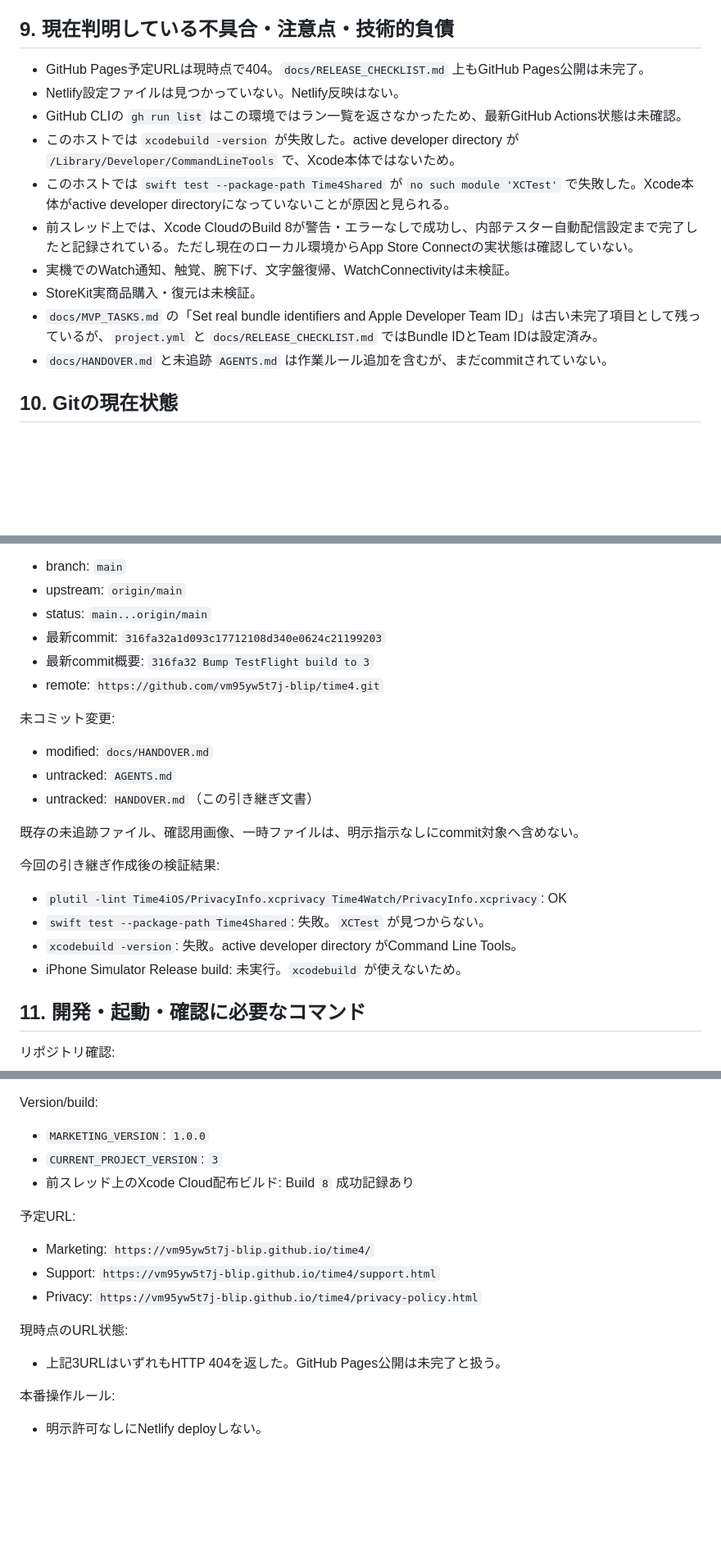
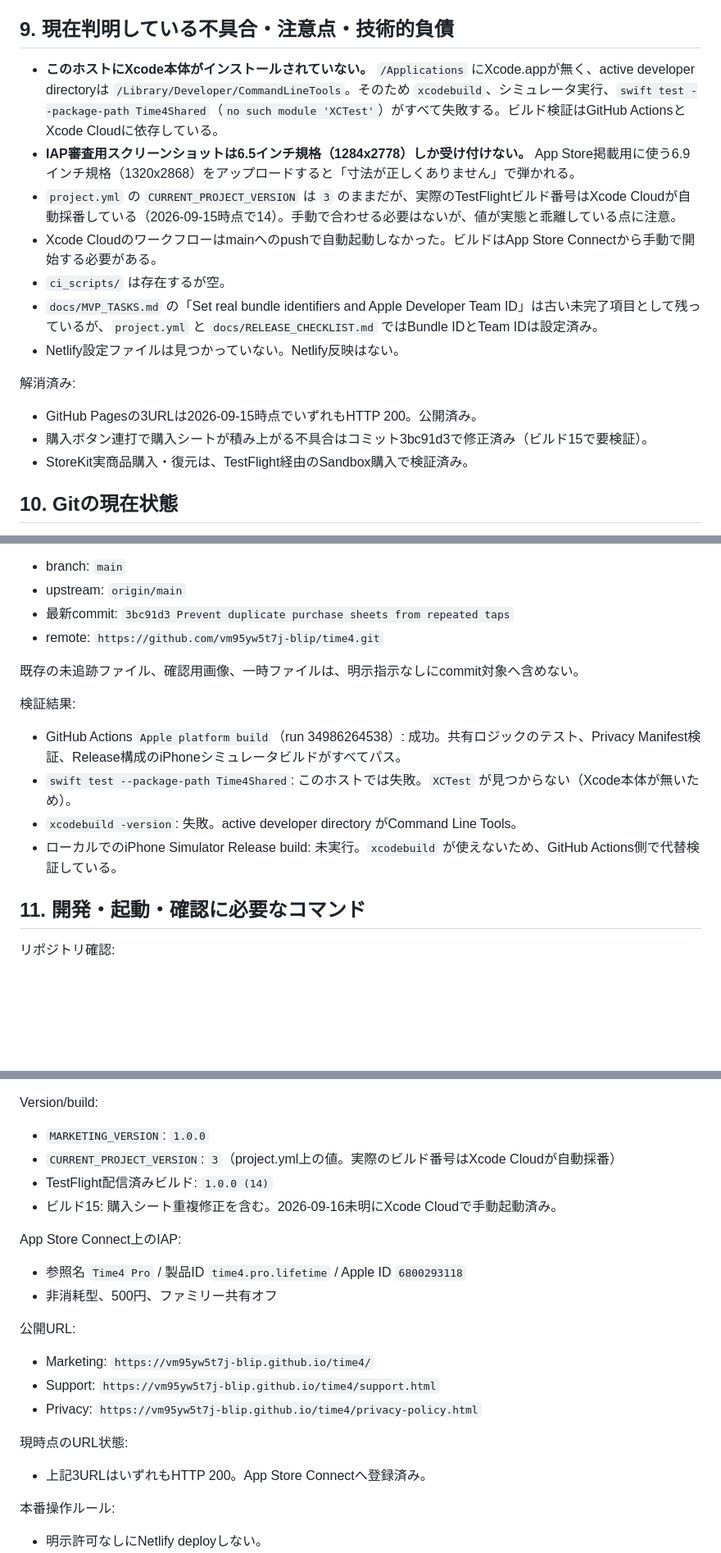
Before and after one commit to vm95yw5t7j-blip/time4, a Markdown page: HANDOVER.md, 3 parts joined by grey strips. Shown at 82% size. Drawn GitHub-style; blank space fills up the shorter version.

```diff
--- a/HANDOVER.md
+++ b/HANDOVER.md
@@ -179,16 +189,19 @@ App Store Connect / Developer:
 
 ## 9. 現在判明している不具合・注意点・技術的負債
 
-- GitHub Pages予定URLは現時点で404。`docs/RELEASE_CHECKLIST.md` 上もGitHub Pages公開は未完了。
+- **このホストにXcode本体がインストールされていない。** `/Applications` にXcode.appが無く、active developer directoryは `/Library/Developer/CommandLineTools`。そのため `xcodebuild`、シミュレータ実行、`swift test --package-path Time4Shared`（`no such module 'XCTest'`）がすべて失敗する。ビルド検証はGitHub ActionsとXcode Cloudに依存している。
+- **IAP審査用スクリーンショットは6.5インチ規格（1284x2778）しか受け付けない。** App Store掲載用に使う6.9インチ規格（1320x2868）をアップロードすると「寸法が正しくありません」で弾かれる。
+- `project.yml` の `CURRENT_PROJECT_VERSION` は `3` のままだが、実際のTestFlightビルド番号はXcode Cloudが自動採番している（2026-09-15時点で14）。手動で合わせる必要はないが、値が実態と乖離している点に注意。
+- Xcode Cloudのワークフローはmainへのpushで自動起動しなかった。ビルドはApp Store Connectから手動で開始する必要がある。
+- `ci_scripts/` は存在するが空。
+- `docs/MVP_TASKS.md` の「Set real bundle identifiers and Apple Developer Team ID」は古い未完了項目として残っているが、`project.yml` と `docs/RELEASE_CHECKLIST.md` ではBundle IDとTeam IDは設定済み。
 - Netlify設定ファイルは見つかっていない。Netlify反映はない。
-- GitHub CLIの `gh run list` はこの環境ではラン一覧を返さなかったため、最新GitHub Actions状態は未確認。
-- このホストでは `xcodebuild -version` が失敗した。active developer directory が `/Library/Developer/CommandLineTools` で、Xcode本体ではないため。
-- このホストでは `swift test --package-path Time4Shared` が `no such module 'XCTest'` で失敗した。Xcode本体がactive developer directoryになっていないことが原因と見られる。
-- 前スレッド上では、Xcode CloudのBuild 8が警告・エラーなしで成功し、内部テスター自動配信設定まで完了したと記録されている。ただし現在のローカル環境からApp Store Connectの実状態は確認していない。
-- 実機でのWatch通知、触覚、腕下げ、文字盤復帰、WatchConnectivityは未検証。
-- StoreKit実商品購入・復元は未検証。
-- `docs/MVP_TASKS.md` の「Set real bundle identifiers and Apple Developer Team ID」は古い未完了項目として残っているが、`project.yml` と `docs/RELEASE_CHECKLIST.md` ではBundle IDとTeam IDは設定済み。
-- `docs/HANDOVER.md` と未追跡 `AGENTS.md` は作業ルール追加を含むが、まだcommitされていない。
+
+解消済み:
+
+- GitHub Pagesの3URLは2026-09-15時点でいずれもHTTP 200。公開済み。
+- 購入ボタン連打で購入シートが積み上がる不具合はコミット3bc91d3で修正済み（ビルド15で要検証）。
+- StoreKit実商品購入・復元は、TestFlight経由のSandbox購入で検証済み。
 
 ## 10. Gitの現在状態
 
@@ -196,25 +209,17 @@ App Store Connect / Developer:
 
 - branch: `main`
 - upstream: `origin/main`
-- status: `main...origin/main`
-- 最新commit: `316fa32a1d093c17712108d340e0624c21199203`
-- 最新commit概要: `316fa32 Bump TestFlight build to 3`
+- 最新commit: `3bc91d3 Prevent duplicate purchase sheets from repeated taps`
 - remote: `https://github.com/vm95yw5t7j-blip/time4.git`
-
-未コミット変更:
-
-- modified: `docs/HANDOVER.md`
-- untracked: `AGENTS.md`
-- untracked: `HANDOVER.md`（この引き継ぎ文書）
 
 既存の未追跡ファイル、確認用画像、一時ファイルは、明示指示なしにcommit対象へ含めない。
 
-今回の引き継ぎ作成後の検証結果:
+検証結果:
 
-- `plutil -lint Time4iOS/PrivacyInfo.xcprivacy Time4Watch/PrivacyInfo.xcprivacy`: OK
-- `swift test --package-path Time4Shared`: 失敗。`XCTest` が見つからない。
+- GitHub Actions `Apple platform build`（run 34986264538）: 成功。共有ロジックのテスト、Privacy Manifest検証、Release構成のiPhoneシミュレータビルドがすべてパス。
+- `swift test --package-path Time4Shared`: このホストでは失敗。`XCTest` が見つからない（Xcode本体が無いため）。
 - `xcodebuild -version`: 失敗。active developer directory がCommand Line Tools。
-- iPhone Simulator Release build: 未実行。`xcodebuild` が使えないため。
+- ローカルでのiPhone Simulator Release build: 未実行。`xcodebuild` が使えないため、GitHub Actions側で代替検証している。
 
 ## 11. 開発・起動・確認に必要なコマンド
 
@@ -303,10 +308,16 @@ Bundle ID:
 Version/build:
 
 - `MARKETING_VERSION`: `1.0.0`
-- `CURRENT_PROJECT_VERSION`: `3`
-- 前スレッド上のXcode Cloud配布ビルド: Build `8` 成功記録あり
+- `CURRENT_PROJECT_VERSION`: `3`（project.yml上の値。実際のビルド番号はXcode Cloudが自動採番）
+- TestFlight配信済みビルド: `1.0.0 (14)`
+- ビルド15: 購入シート重複修正を含む。2026-09-16未明にXcode Cloudで手動起動済み。
 
-予定URL:
+App Store Connect上のIAP:
+
+- 参照名 `Time4 Pro` / 製品ID `time4.pro.lifetime` / Apple ID `6800293118`
+- 非消耗型、500円、ファミリー共有オフ
+
+公開URL:
 
 - Marketing: `https://vm95yw5t7j-blip.github.io/time4/`
 - Support: `https://vm95yw5t7j-blip.github.io/time4/support.html`
@@ -314,7 +325,7 @@ Version/build:
 
 現時点のURL状態:
 
-- 上記3URLはいずれもHTTP 404を返した。GitHub Pages公開は未完了と扱う。
+- 上記3URLはいずれもHTTP 200。App Store Connectへ登録済み。
 
 本番操作ルール:
 
```
Also changed, not shown: other parts of HANDOVER.md (+46 -36 lines).
